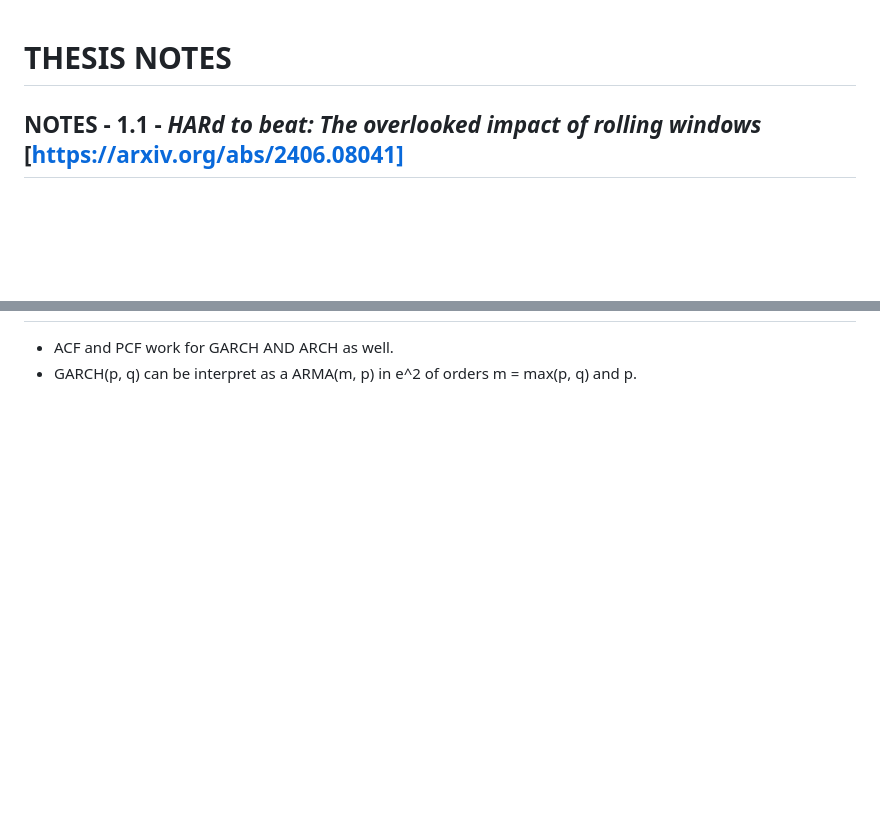
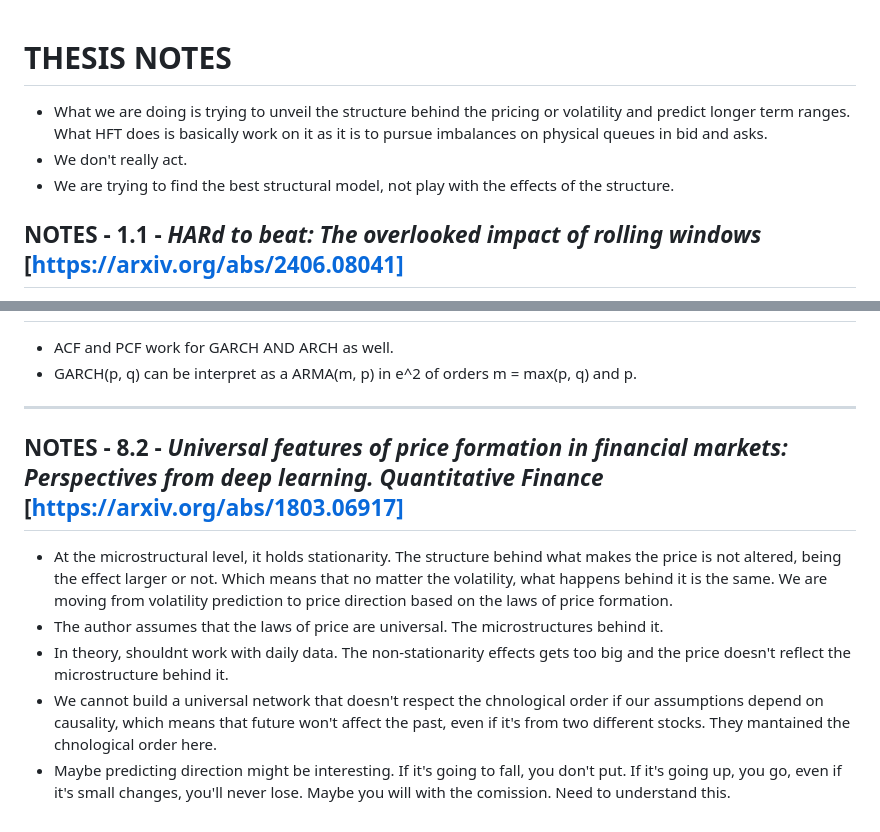
Before and after one commit to barussifelipe/timeseries_analysis, a Markdown page: ref/thesis_notes.md, 2 parts joined by grey strips. GitHub-like rendering; blank space fills up the shorter version.

Commit message:
Notes: 8.2 Next: understanding the direction we want to follow; HAR; Parkinson and 8.x papers

```diff
--- a/ref/thesis_notes.md
+++ b/ref/thesis_notes.md
@@ -1,5 +1,7 @@
 # THESIS NOTES
-
+- What we are doing is trying to unveil the structure behind the pricing or volatility and predict longer term ranges. What HFT does is basically work on it as it is to pursue imbalances on physical queues in bid and asks.
+- We don't really act.
+- We are trying to find the best structural model, not play with the effects of the structure.
 ## NOTES - 1.1 - *HARd to beat: The overlooked impact of rolling windows* [https://arxiv.org/abs/2406.08041]
 in the era of machine learning*
 - Basically, the data is already defined.
@@ -80,3 +80,10 @@ in the era of machine learning*
 ## NOTES - 6.2 - *Generalized autoregressive conditional heteroskedasticity.* [https://d1wqtxts1xzle7.cloudfront.net/62739731/GENERALIZED_AUTOREGRESSIVE_CONDITIONAL20200402-79966-1j3fzc2-libre.pdf?1585986363=&response-content-disposition=inline%3B+filename%3DGENERALIZED_AUTOREGRESSIVE_CONDITIONAL_H.pdf&Expires=1786795899&Signature=YPhsB8xaRfELgAUAAK568pgjShVqysSSdKr48N1e40iMPkdSqRk8Xg~61DUJrKDTJ91TbNfPiQfwU10TVsWJI~ikjmL5ImUhjaQ0vGUJ7lnGreQyjERtJy8exmM7SD~nem4bh1eNCfyuYv-JduX8fGanAGA8crg0tlR-p-BOhIHeT76mGN5PYwqScg115g8tuDRugMmYgmcJYKRivafKOgk7YP7ckCijGa5I6svuvnGslij~Gvzk89otS4lXikYxxfRUMu1OCTMa9QZyKjWCKlfbTdfjkZuH94ZIgZvg5UdeHzU0-uEA4vLP7pU36X173O60TUtf9XneFbOFnTL0Lw__&Key-Pair-Id=APKAJLOHF5GGSLRBV4ZA]
 - ACF and PCF work for GARCH AND ARCH as well.
 - GARCH(p, q) can be interpret as a ARMA(m, p) in e^2 of orders m = max(p, q) and p.
+---
+## NOTES - 8.2 - *Universal features of price formation in financial markets: Perspectives from deep learning. Quantitative Finance* [https://arxiv.org/abs/1803.06917]
+- At the microstructural level, it holds stationarity. The structure behind what makes the price is not altered, being the effect larger or not. Which means that no matter the volatility, what happens behind it is the same. We are moving from volatility prediction to price direction based on the laws of price formation.
+- The author assumes that the laws of price are universal. The microstructures behind it.
+- In theory, shouldnt work with daily data. The non-stationarity effects gets too big and the price doesn't reflect the microstructure behind it.
+- We cannot build a universal network that doesn't respect the chnological order if our assumptions depend on causality, which means that future won't affect the past, even if it's from two different stocks. They mantained the chnological order here.
+- Maybe predicting direction might be interesting. If it's going to fall, you don't put. If it's going up, you go, even if it's small changes, you'll never lose. Maybe you will with the comission. Need to understand this.
```
Also changed, not shown: other parts of ref/thesis_notes.md (+0 -2 lines).
